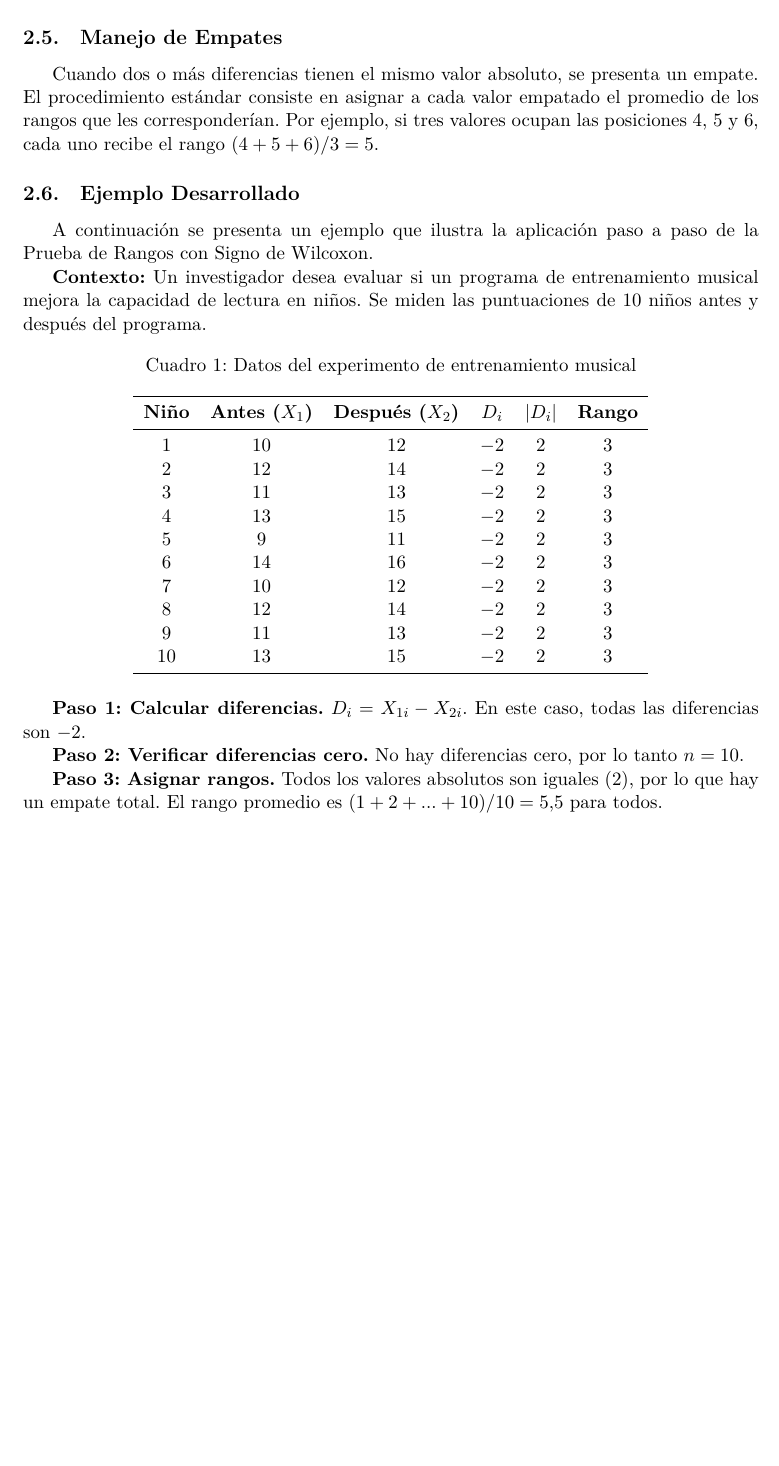
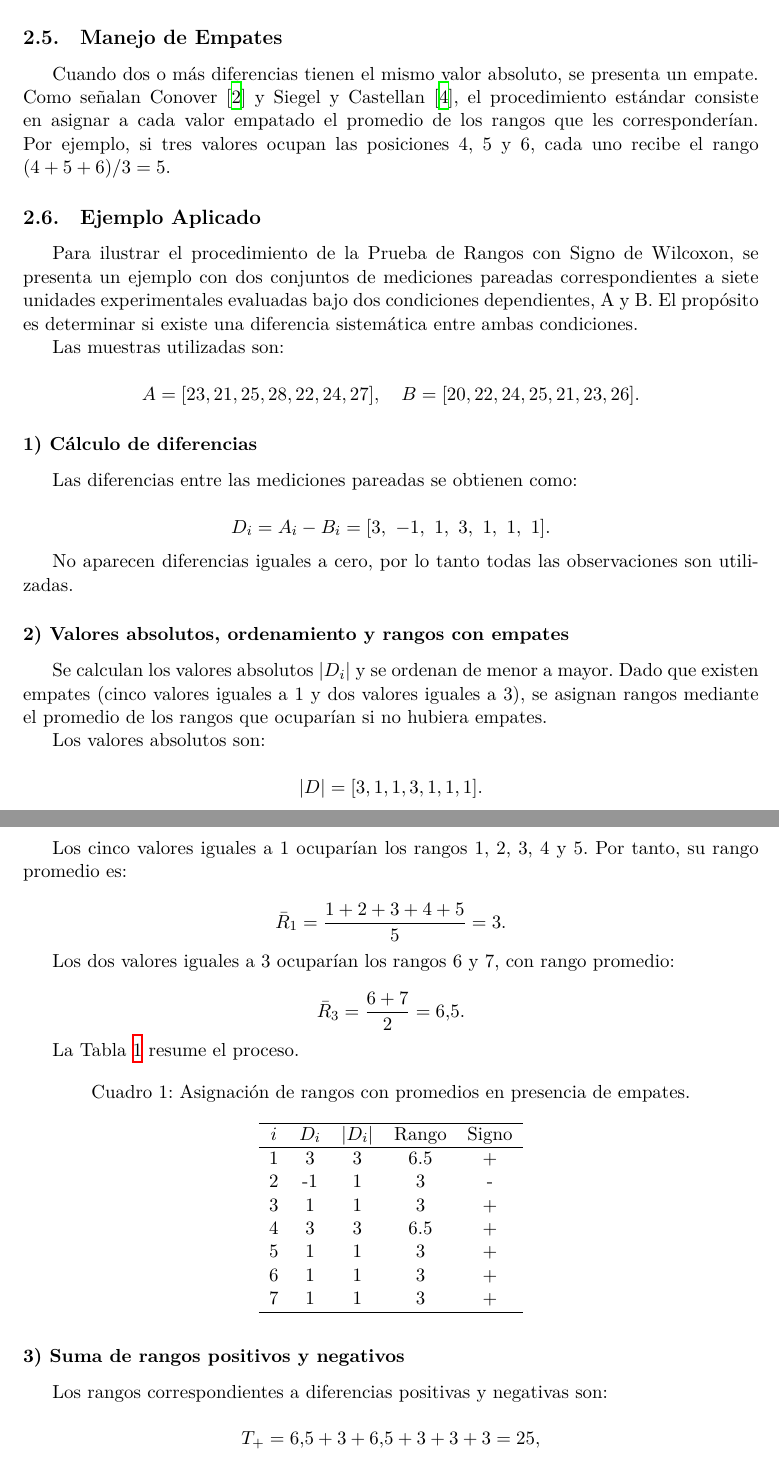
Before and after one commit to slmorenog-ud/PruebaDeWilcoxon, a LaTeX document (latex_src/main.tex): part of page 5 of 9 before the commit and two parts of pages 5 and 6 of 10 after it, the two joined at a grey line, cut so that both start at the same text, the shorter picture padded with empty space. Compiled offline with XeLaTeX.

```diff
--- a/latex_src/main.tex
+++ b/latex_src/main.tex
@@ -27,6 +27,7 @@
 \usepackage{graphicx}
 \usepackage{booktabs}
 \usepackage{array}
+\usepackage{float}
 
 % --- NUMERACIÓN DE SECCIONES (sin número de capítulo) ---
 \renewcommand{\thesection}{\arabic{section}}
@@ -71,8 +72,6 @@
 
 % --- PAQUETES AUXILIARES ---
 \usepackage{caption}
-\usepackage[style=apa, backend=biber]{biblatex}
-\addbibresource{references.bib}
 
 % --- HIPERVÍNCULOS (cargar al final) ---
 \usepackage{hyperref}
@@ -213,38 +216,75 @@
 
 \subsection{Manejo de Empates}
 
-Cuando dos o más diferencias tienen el mismo valor absoluto, se presenta un empate. El procedimiento estándar consiste en asignar a cada valor empatado el promedio de los rangos que les corresponderían. Por ejemplo, si tres valores ocupan las posiciones 4, 5 y 6, cada uno recibe el rango $(4+5+6)/3 = 5$.
+Cuando dos o más diferencias tienen el mismo valor absoluto, se presenta un empate. Como señalan Conover \cite{conover1999} y Siegel y Castellan \cite{siegel1988}, el procedimiento estándar consiste en asignar a cada valor empatado el promedio de los rangos que les corresponderían. Por ejemplo, si tres valores ocupan las posiciones 4, 5 y 6, cada uno recibe el rango $(4+5+6)/3 = 5$.
 
-\subsection{Ejemplo Desarrollado}
+\subsection{Ejemplo Aplicado}
 
-A continuación se presenta un ejemplo que ilustra la aplicación paso a paso de la Prueba de Rangos con Signo de Wilcoxon.
+Para ilustrar el procedimiento de la Prueba de Rangos con Signo de Wilcoxon, se presenta un ejemplo con dos conjuntos de mediciones pareadas correspondientes a siete unidades experimentales evaluadas bajo dos condiciones dependientes, A y B. El propósito es determinar si existe una diferencia sistemática entre ambas condiciones.
 
-\textbf{Contexto:} Un investigador desea evaluar si un programa de entrenamiento musical mejora la capacidad de lectura en niños. Se miden las puntuaciones de 10 niños antes y después del programa.
+Las muestras utilizadas son:
 
-\begin{table}[h]
+\[
+A = [23,21,25,28,22,24,27], \quad
+B = [20,22,24,25,21,23,26].
+\]
+
+\subsubsection*{1) Cálculo de diferencias}
+
+Las diferencias entre las mediciones pareadas se obtienen como:
+
+\[
+D_i = A_i - B_i = [3,\ -1,\ 1,\ 3,\ 1,\ 1,\ 1].
+\]
+
+No aparecen diferencias iguales a cero, por lo tanto todas las observaciones son utilizadas.
+
+\subsubsection*{2) Valores absolutos, ordenamiento y rangos con empates}
+
+Se calculan los valores absolutos $|D_i|$ y se ordenan de menor a mayor. Dado que existen empates (cinco valores iguales a 1 y dos valores iguales a 3), se asignan rangos mediante el promedio de los rangos que ocuparían si no hubiera empates.
+
+Los valores absolutos son:
+
+\[
+|D| = [3,1,1,3,1,1,1].
+\]
+
+Los cinco valores iguales a 1 ocuparían los rangos 1, 2, 3, 4 y 5. Por tanto, su rango promedio es:
+
+\[
+\bar{R}_{1} = \frac{1+2+3+4+5}{5} = 3.
+\]
+
+Los dos valores iguales a 3 ocuparían los rangos 6 y 7, con rango promedio:
+
+\[
+\bar{R}_{3} = \frac{6+7}{2} = 6.5.
+\]
+
+La Tabla~\ref{tabla:rangos_promedio} resume el proceso.
+
+\begin{table}[H]
 \centering
-\caption{Datos del experimento de entrenamiento musical}
-\label{tab:ejemplo}
-\begin{tabular}{cccccc}
-\toprule
-\textbf{Niño} & \textbf{Antes ($X_1$)} & \textbf{Después ($X_2$)} & \textbf{$D_i$} & \textbf{$|D_i|$} & \textbf{Rango} \\
-\midrule
-1 & 10 & 12 & $-2$ & 2 & 3 \\
-2 & 12 & 14 & $-2$ & 2 & 3 \\
-3 & 11 & 13 & $-2$ & 2 & 3 \\
-4 & 13 & 15 & $-2$ & 2 & 3 \\
-5 & 9 & 11 & $-2$ & 2 & 3 \\
-6 & 14 & 16 & $-2$ & 2 & 3 \\
-7 & 10 & 12 & $-2$ & 2 & 3 \\
-8 & 12 & 14 & $-2$ & 2 & 3 \\
-9 & 11 & 13 & $-2$ & 2 & 3 \\
-10 & 13 & 15 & $-2$ & 2 & 3 \\
-\bottomrule
+\caption{Asignación de rangos con promedios en presencia de empates.}
+\label{tabla:rangos_promedio}
+\begin{tabular}{c c c c c}
+\hline
+$i$ & $D_i$ & $|D_i|$ & Rango & Signo \\
+\hline
+1 & 3   & 3 & 6.5 & + \\
+2 & -1  & 1 & 3   & - \\
+3 & 1   & 1 & 3   & + \\
+4 & 3   & 3 & 6.5 & + \\
+5 & 1   & 1 & 3   & + \\
+6 & 1   & 1 & 3   & + \\
+7 & 1   & 1 & 3   & + \\
+\hline
 \end{tabular}
 \end{table}
 
-\textbf{Paso 1: Calcular diferencias.} $D_i = X_{1i} - X_{2i}$. En este caso, todas las diferencias son $-2$.
+\subsubsection*{3) Suma de rangos positivos y negativos}
 
-\textbf{Paso 2: Verificar diferencias cero.} No hay diferencias cero, por lo tanto $n = 10$.
+Los rangos correspondientes a diferencias positivas y negativas son:
 
-\textbf{Paso 3: Asignar rangos.} Todos los valores absolutos son iguales (2), por lo que hay un empate total. El rango promedio es $(1+2+...+10)/10 = 5.5$ para todos.
+\[
+T_+ = 6.5 + 3 + 6.5 + 3 + 3 + 3 = 25,
```
Also changed, not shown: latex_src/main.tex (121 more changed lines).
